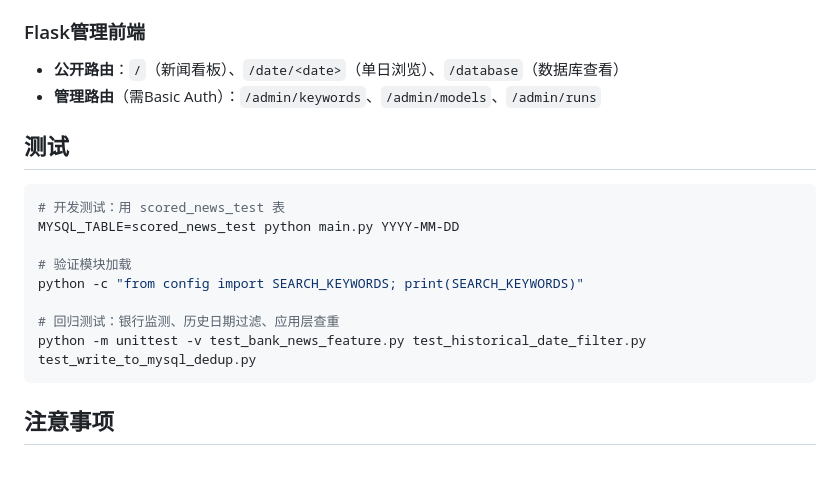
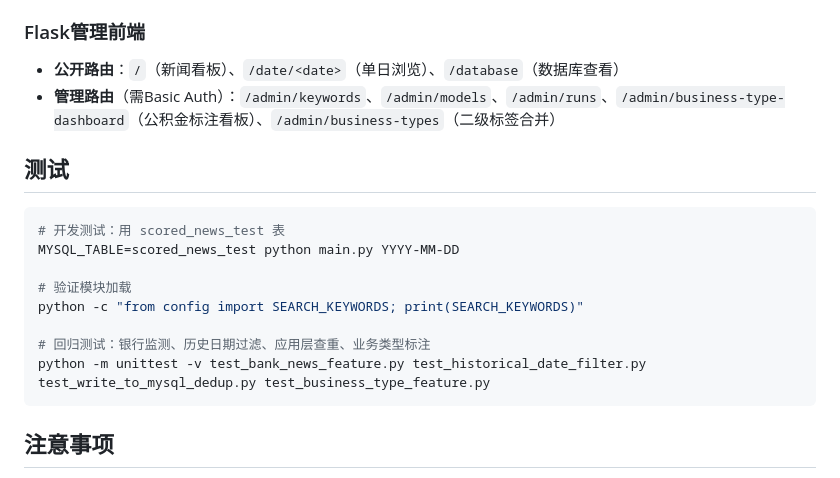
Before and after one commit to babyowen/serp_news, a Markdown page: README.md, the part around one of its changes. Rendered like a GitHub page.

Commit message:
docs: document business type admin tools

````diff
--- a/README.md
+++ b/README.md
@@ -191,7 +191,7 @@ AUTO_MIGRATE_DEDUP_INDEX=1 python write_to_mysql.py --date YYYY-MM-DD     # 仅
 ### Flask管理前端
 
 - **公开路由**：`/`（新闻看板）、`/date/<date>`（单日浏览）、`/database`（数据库查看）
-- **管理路由**（需Basic Auth）：`/admin/keywords`、`/admin/models`、`/admin/runs`
+- **管理路由**（需Basic Auth）：`/admin/keywords`、`/admin/models`、`/admin/runs`、`/admin/business-type-dashboard`（公积金标注看板）、`/admin/business-types`（二级标签合并）
 
 ## 测试
 
@@ -202,8 +202,8 @@ MYSQL_TABLE=scored_news_test python main.py YYYY-MM-DD
 # 验证模块加载
 python -c "from config import SEARCH_KEYWORDS; print(SEARCH_KEYWORDS)"
 
-# 回归测试：银行监测、历史日期过滤、应用层查重
-python -m unittest -v test_bank_news_feature.py test_historical_date_filter.py test_write_to_mysql_dedup.py
+# 回归测试：银行监测、历史日期过滤、应用层查重、业务类型标注
+python -m unittest -v test_bank_news_feature.py test_historical_date_filter.py test_write_to_mysql_dedup.py test_business_type_feature.py
 ```
 
 ## 注意事项
````
Also changed, not shown: other parts of README.md (+1 -1 lines), CLAUDE.md (+3 -3 lines).
